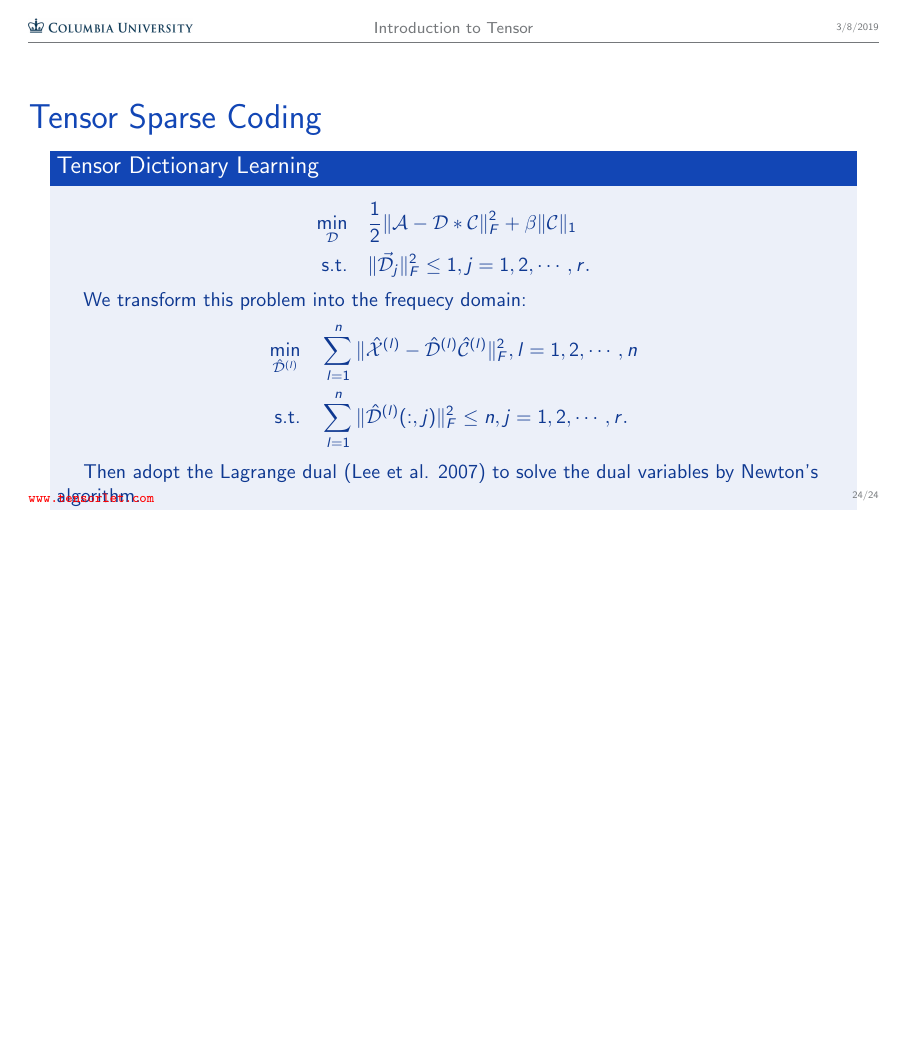
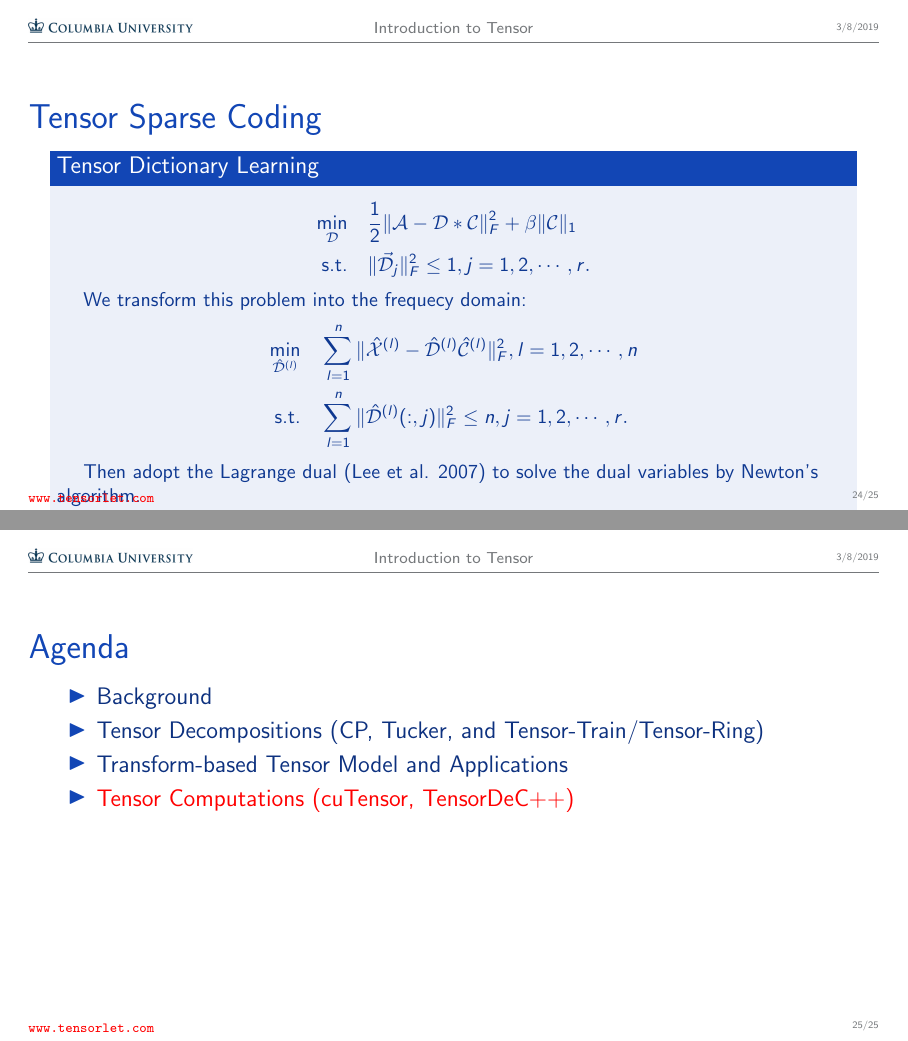
Before and after one commit to ymthink/Introduction_to_Tensor, LaTeX slides (main.tex): page 24 of 24 before the commit and pages 24 and 25 of 25 after it, the two joined at a grey line, the shorter picture padded with empty space. Compiled offline with pdfLaTeX.

Commit message:
add content

```diff
--- a/main.tex
+++ b/main.tex
@@ -373,6 +373,13 @@ $$
 \end{block}
 \end{frame}
 
-
+\begin{frame}{Agenda}
+\begin{itemize}
+    \large \item {Background}
+    \large \item {Tensor Decompositions (CP, Tucker, and Tensor-Train/Tensor-Ring)}
+    \large \item {Transform-based Tensor Model and Applications}
+    \large \item \textcolor{red}{Tensor Computations (cuTensor, TensorDeC$++$)}
+\end{itemize}
+\end{frame}
 
 \end{document}
```
